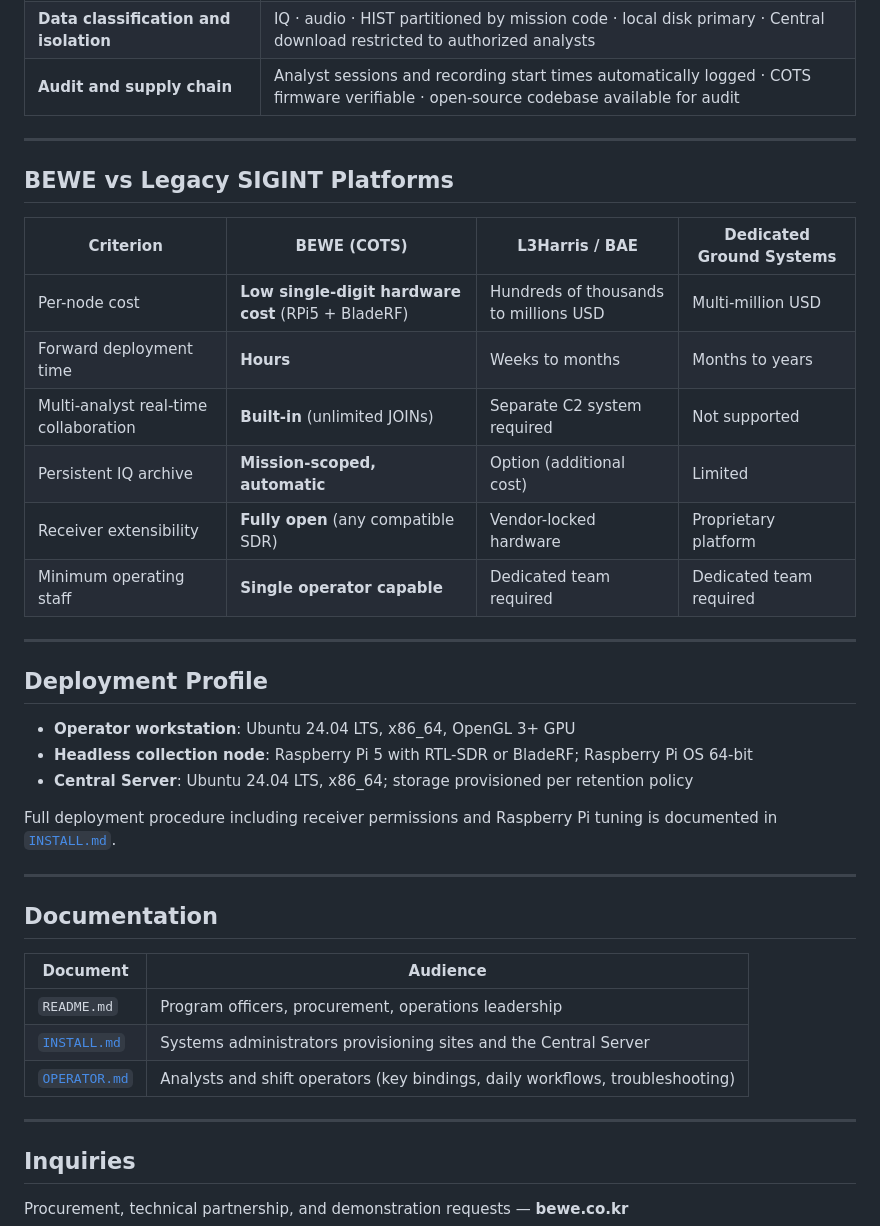
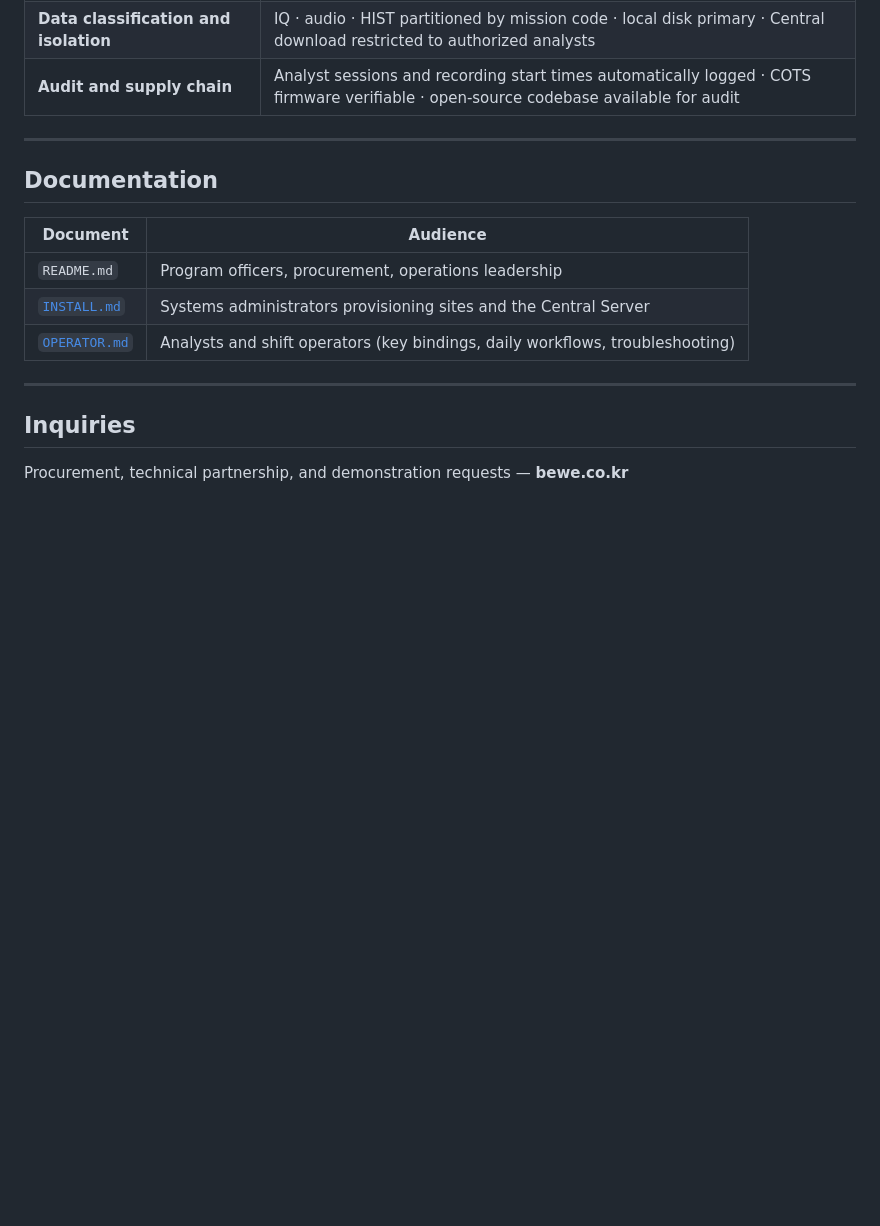
Before and after one commit to 6K5EUQ/BEWE, a Markdown page: README.md, the part around one of its changes. Drawn GitHub-style; blank space fills up the shorter version.

Commit message:
README: remove UAS subsection + BEWE-vs-Legacy + Deployment Profile sections

```diff
--- a/README.md
+++ b/README.md
@@ -195,29 +187,6 @@ The 2-month HOST retention exists to bound storage at forward and low-cost sites
 
 ---
 
-## BEWE vs Legacy SIGINT Platforms
-
-| Criterion | **BEWE (COTS)** | L3Harris / BAE | Dedicated Ground Systems |
-|---|---|---|---|
-| Per-node cost | **Low single-digit hardware cost** (RPi5 + BladeRF) | Hundreds of thousands to millions USD | Multi-million USD |
-| Forward deployment time | **Hours** | Weeks to months | Months to years |
-| Multi-analyst real-time collaboration | **Built-in** (unlimited JOINs) | Separate C2 system required | Not supported |
-| Persistent IQ archive | **Mission-scoped, automatic** | Option (additional cost) | Limited |
-| Receiver extensibility | **Fully open** (any compatible SDR) | Vendor-locked hardware | Proprietary platform |
-| Minimum operating staff | **Single operator capable** | Dedicated team required | Dedicated team required |
-
----
-
-## Deployment Profile
-
-- **Operator workstation**: Ubuntu 24.04 LTS, x86_64, OpenGL 3+ GPU
-- **Headless collection node**: Raspberry Pi 5 with RTL-SDR or BladeRF; Raspberry Pi OS 64-bit
-- **Central Server**: Ubuntu 24.04 LTS, x86_64; storage provisioned per retention policy
-
-Full deployment procedure including receiver permissions and Raspberry Pi tuning is documented in [`INSTALL.md`](INSTALL.md).
-
----
-
 ## Documentation
 
 | Document | Audience |
```
Also changed, not shown: other parts of README.md (+0 -8 lines).
